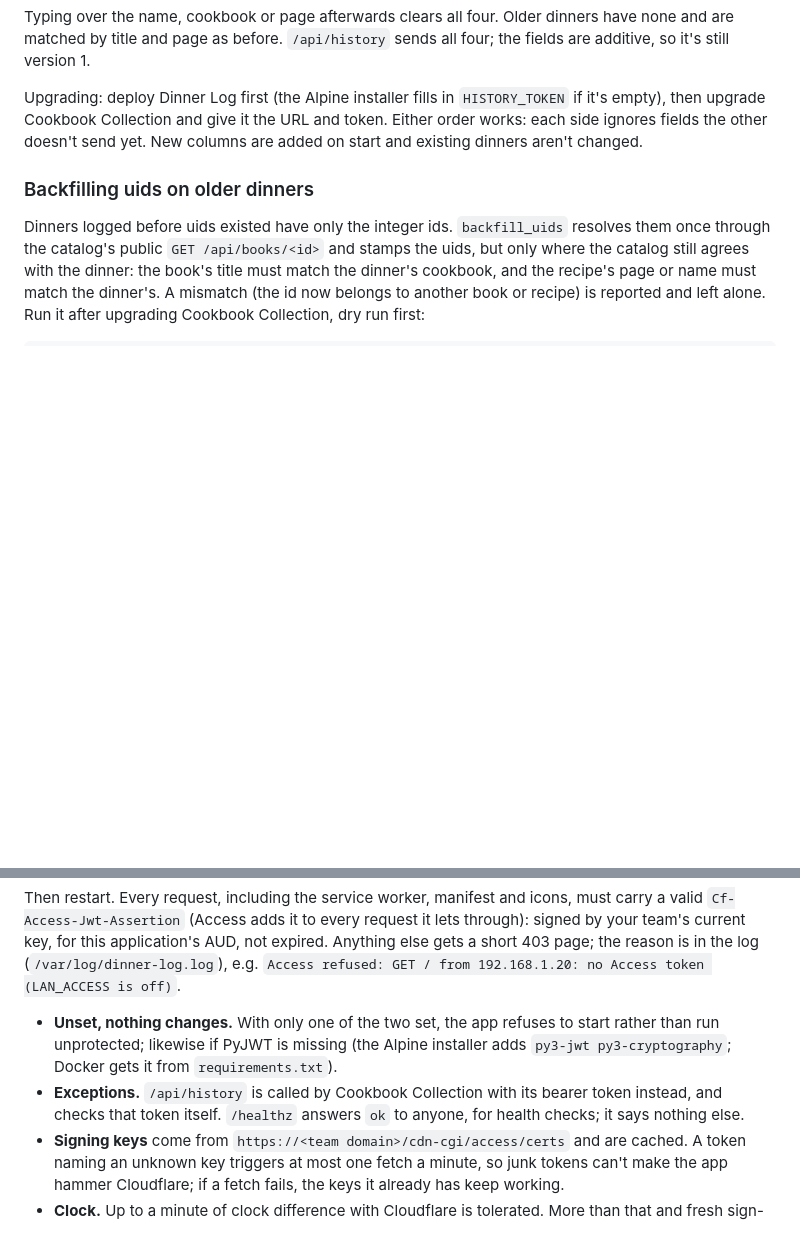
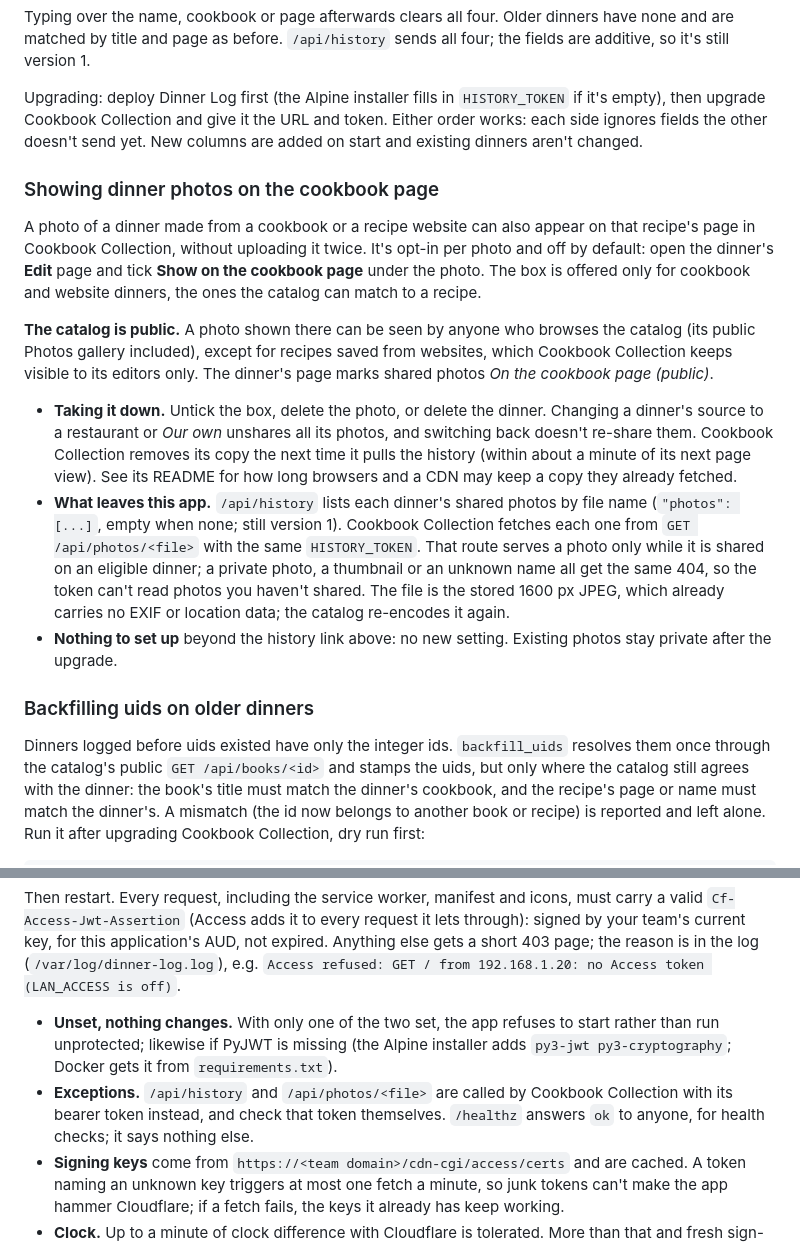
Before and after one commit to SDNick484/dinner-log, a Markdown page: README.md, 2 parts joined by grey strips. GitHub-like rendering; blank space fills up the shorter version.

```diff
--- a/README.md
+++ b/README.md
@@ -243,6 +243,16 @@ Typing over the name, cookbook or page afterwards clears all four. Older dinners
 
 Upgrading: deploy Dinner Log first (the Alpine installer fills in `HISTORY_TOKEN` if it's empty), then upgrade Cookbook Collection and give it the URL and token. Either order works: each side ignores fields the other doesn't send yet. New columns are added on start and existing dinners aren't changed.
 
+### Showing dinner photos on the cookbook page
+
+A photo of a dinner made from a cookbook or a recipe website can also appear on that recipe's page in Cookbook Collection, without uploading it twice. It's opt-in per photo and off by default: open the dinner's **Edit** page and tick **Show on the cookbook page** under the photo. The box is offered only for cookbook and website dinners, the ones the catalog can match to a recipe.
+
+**The catalog is public.** A photo shown there can be seen by anyone who browses the catalog (its public Photos gallery included), except for recipes saved from websites, which Cookbook Collection keeps visible to its editors only. The dinner's page marks shared photos *On the cookbook page (public)*.
+
+- **Taking it down.** Untick the box, delete the photo, or delete the dinner. Changing a dinner's source to a restaurant or *Our own* unshares all its photos, and switching back doesn't re-share them. Cookbook Collection removes its copy the next time it pulls the history (within about a minute of its next page view). See its README for how long browsers and a CDN may keep a copy they already fetched.
+- **What leaves this app.** `/api/history` lists each dinner's shared photos by file name (`"photos": [...]`, empty when none; still version 1). Cookbook Collection fetches each one from `GET /api/photos/<file>` with the same `HISTORY_TOKEN`. That route serves a photo only while it is shared on an eligible dinner; a private photo, a thumbnail or an unknown name all get the same 404, so the token can't read photos you haven't shared. The file is the stored 1600 px JPEG, which already carries no EXIF or location data; the catalog re-encodes it again.
+- **Nothing to set up** beyond the history link above: no new setting. Existing photos stay private after the upgrade.
+
 ### Backfilling uids on older dinners
 
 Dinners logged before uids existed have only the integer ids. `backfill_uids` resolves them once through the catalog's public `GET /api/books/<id>` and stamps the uids, but only where the catalog still agrees with the dinner: the book's title must match the dinner's cookbook, and the recipe's page or name must match the dinner's. A mismatch (the id now belongs to another book or recipe) is reported and left alone. Run it after upgrading Cookbook Collection, dry run first:
@@ -294,7 +304,7 @@ export CF_AUD=<Application Audience (AUD) tag>         # on the Access applicati
 Then restart. Every request, including the service worker, manifest and icons, must carry a valid `Cf-Access-Jwt-Assertion` (Access adds it to every request it lets through): signed by your team's current key, for this application's AUD, not expired. Anything else gets a short 403 page; the reason is in the log (`/var/log/dinner-log.log`), e.g. `Access refused: GET / from 192.168.1.20: no Access token (LAN_ACCESS is off)`.
 
 - **Unset, nothing changes.** With only one of the two set, the app refuses to start rather than run unprotected; likewise if PyJWT is missing (the Alpine installer adds `py3-jwt py3-cryptography`; Docker gets it from `requirements.txt`).
-- **Exceptions.** `/api/history` is called by Cookbook Collection with its bearer token instead, and checks that token itself. `/healthz` answers `ok` to anyone, for health checks; it says nothing else.
+- **Exceptions.** `/api/history` and `/api/photos/<file>` are called by Cookbook Collection with its bearer token instead, and check that token themselves. `/healthz` answers `ok` to anyone, for health checks; it says nothing else.
 - **Signing keys** come from `https://<team domain>/cdn-cgi/access/certs` and are cached. A token naming an unknown key triggers at most one fetch a minute, so junk tokens can't make the app hammer Cloudflare; if a fetch fails, the keys it already has keep working.
 - **Clock.** Up to a minute of clock difference with Cloudflare is tolerated. More than that and fresh sign-ins are refused as "issued in the future"; keep the server's time synced.
 
```
Also changed, not shown: CLAUDE.md (+6 -2 lines).
